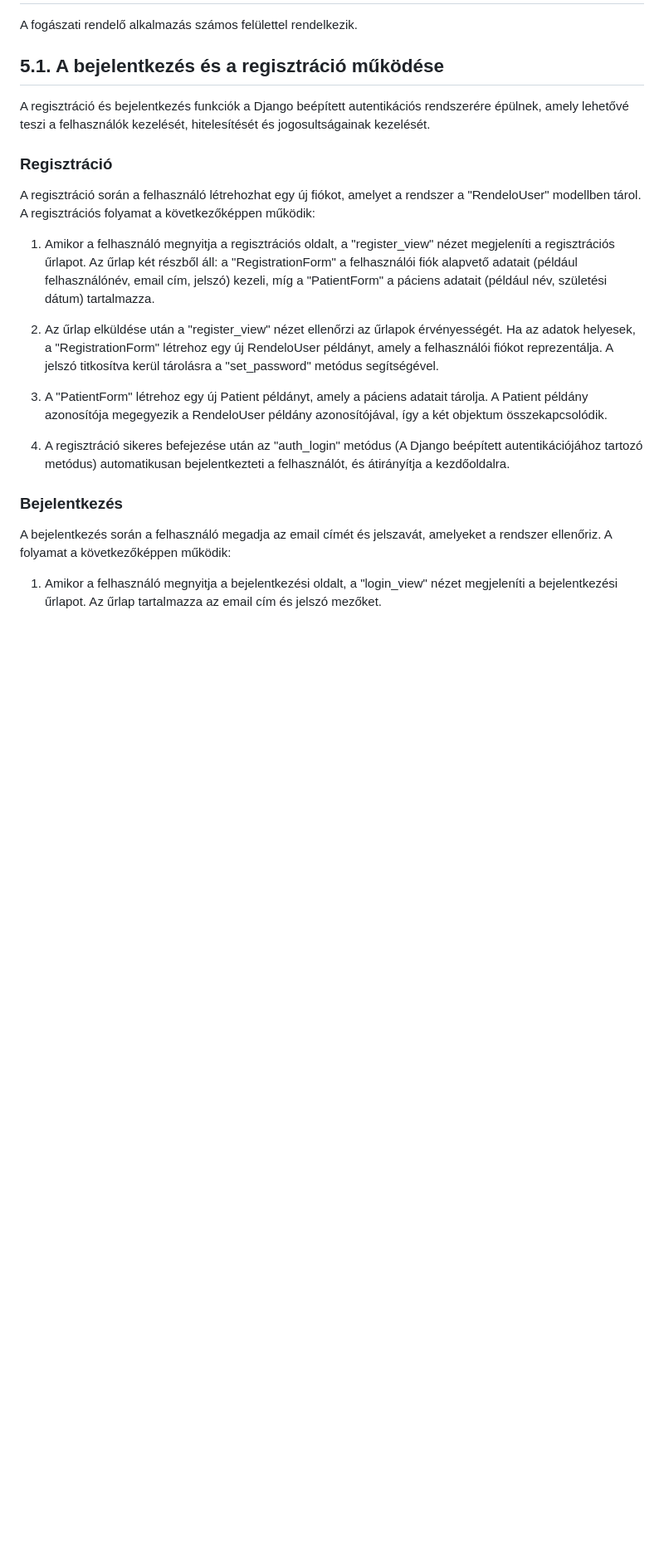
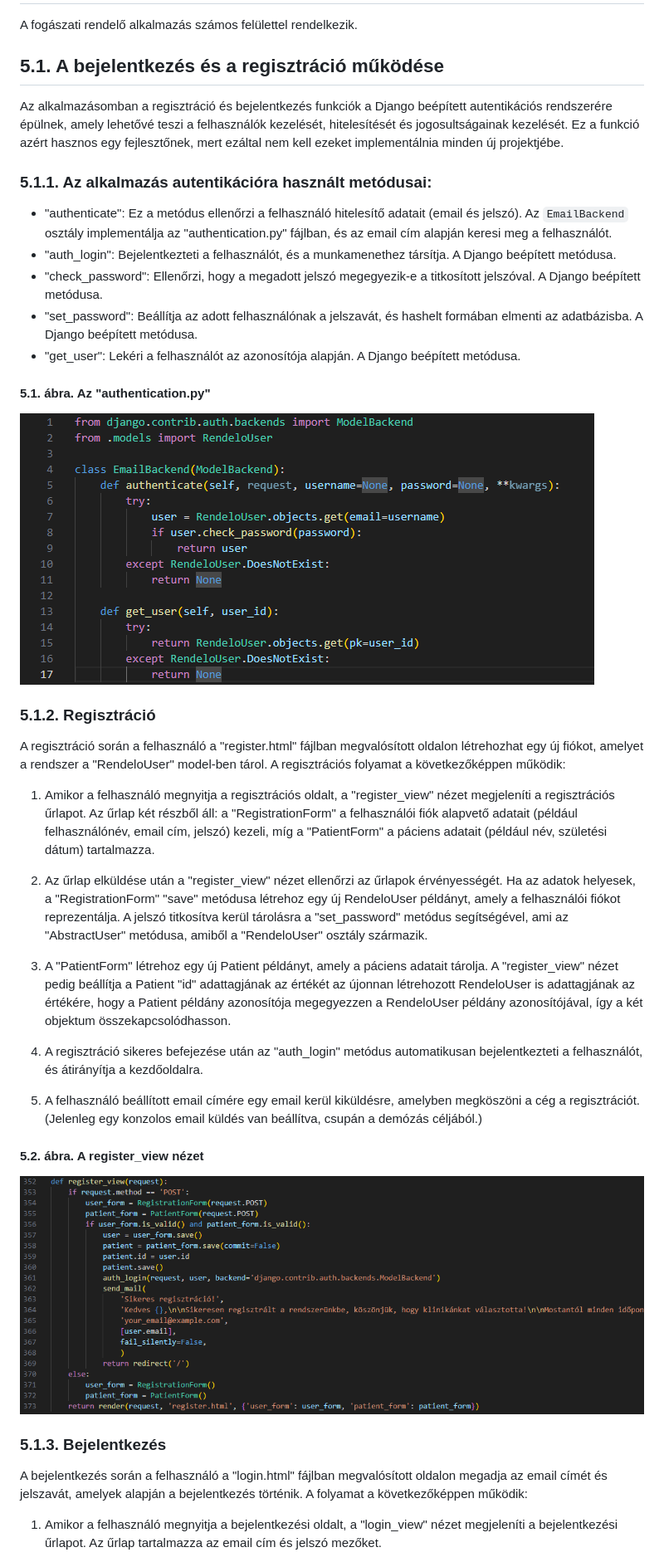
Before and after one commit to sanyopapa/Szakdolgozat, a Markdown page: README.md, the part around the change printed below. Shown: that part at 83% size. Rendered like a GitHub page; pictures changed too: README_PICTURES/authentication_py.png (added), README_PICTURES/register_view.png (added); blank space fills up the shorter version.

```diff
--- a/README.md
+++ b/README.md
@@ -225,23 +225,39 @@ A fogászati rendelő alkalmazás számos felülettel rendelkezik.
 
 ## 5.1. A bejelentkezés és a regisztráció működése
 
-A regisztráció és bejelentkezés funkciók a Django beépített autentikációs rendszerére épülnek, amely lehetővé teszi a felhasználók kezelését, hitelesítését és jogosultságainak kezelését.
+Az alkalmazásomban a regisztráció és bejelentkezés funkciók a Django beépített autentikációs rendszerére épülnek, amely lehetővé teszi a felhasználók kezelését, hitelesítését és jogosultságainak kezelését. Ez a funkció azért hasznos egy fejlesztőnek, mert ezáltal nem kell ezeket implementálnia minden új projektjébe.
 
-### Regisztráció
+### 5.1.1. Az alkalmazás autentikációra használt metódusai:
 
-A regisztráció során a felhasználó létrehozhat egy új fiókot, amelyet a rendszer a "RendeloUser" modellben tárol. A regisztrációs folyamat a következőképpen működik:
+- "authenticate": Ez a metódus ellenőrzi a felhasználó hitelesítő adatait (email és jelszó). Az `EmailBackend` osztály implementálja az "authentication.py" fájlban, és az email cím alapján keresi meg a felhasználót.
+- "auth_login": Bejelentkezteti a felhasználót, és a munkamenethez társítja. A Django beépített metódusa.
+- "check_password": Ellenőrzi, hogy a megadott jelszó megegyezik-e a titkosított jelszóval. A Django beépített metódusa.
+- "set_password": Beállítja az adott felhasználónak a jelszavát, és hashelt formában elmenti az adatbázisba. A Django beépített metódusa.
+- "get_user": Lekéri a felhasználót az azonosítója alapján. A Django beépített metódusa.
+
+#### 5.1. ábra. Az "authentication.py"
+![authentication.py](README_PICTURES/authentication_py.png "authentication.py")
+
+### 5.1.2. Regisztráció
+
+A regisztráció során a felhasználó a "register.html" fájlban megvalósított oldalon létrehozhat egy új fiókot, amelyet a rendszer a "RendeloUser" model-ben tárol. A regisztrációs folyamat a következőképpen működik:
 
 1. Amikor a felhasználó megnyitja a regisztrációs oldalt, a "register_view" nézet megjeleníti a regisztrációs űrlapot. Az űrlap két részből áll: a "RegistrationForm" a felhasználói fiók alapvető adatait (például felhasználónév, email cím, jelszó) kezeli, míg a "PatientForm" a páciens adatait (például név, születési dátum) tartalmazza.
 
-2. Az űrlap elküldése után a "register_view" nézet ellenőrzi az űrlapok érvényességét. Ha az adatok helyesek, a "RegistrationForm" létrehoz egy új RendeloUser példányt, amely a felhasználói fiókot reprezentálja. A jelszó titkosítva kerül tárolásra a "set_password" metódus segítségével.
+2. Az űrlap elküldése után a "register_view" nézet ellenőrzi az űrlapok érvényességét. Ha az adatok helyesek, a "RegistrationForm" "save" metódusa létrehoz egy új RendeloUser példányt, amely a felhasználói fiókot reprezentálja. A jelszó titkosítva kerül tárolásra a "set_password" metódus segítségével, ami az "AbstractUser" metódusa, amiből a "RendeloUser" osztály származik.
 
-3. A "PatientForm" létrehoz egy új Patient példányt, amely a páciens adatait tárolja. A Patient példány azonosítója megegyezik a RendeloUser példány azonosítójával, így a két objektum összekapcsolódik.
+3. A "PatientForm" létrehoz egy új Patient példányt, amely a páciens adatait tárolja. A "register_view" nézet pedig beállítja a Patient "id" adattagjának az értékét az újonnan létrehozott RendeloUser is adattagjának az értékére, hogy a Patient példány azonosítója megegyezzen a RendeloUser példány azonosítójával, így a két objektum összekapcsolódhasson.
 
-4. A regisztráció sikeres befejezése után az "auth_login" metódus (A Django beépített autentikációjához tartozó metódus) automatikusan bejelentkezteti a felhasználót, és átirányítja a kezdőoldalra.
+4. A regisztráció sikeres befejezése után az "auth_login" metódus automatikusan bejelentkezteti a felhasználót, és átirányítja a kezdőoldalra.
 
-### Bejelentkezés
+5. A felhasználó beállított email címére egy email kerül kiküldésre, amelyben megköszöni a cég a regisztrációt. (Jelenleg egy konzolos email küldés van beállítva, csupán a demózás céljából.)
 
-A bejelentkezés során a felhasználó megadja az email címét és jelszavát, amelyeket a rendszer ellenőriz. A folyamat a következőképpen működik:
+#### 5.2. ábra. A register_view nézet
+![A register_view nézet](README_PICTURES/register_view.png "A register_view nézet")
+
+### 5.1.3. Bejelentkezés
+
+A bejelentkezés során a felhasználó a "login.html" fájlban megvalósított oldalon megadja az email címét és jelszavát, amelyek alapján a bejelentkezés történik. A folyamat a következőképpen működik:
 
 1. Amikor a felhasználó megnyitja a bejelentkezési oldalt, a "login_view" nézet megjeleníti a bejelentkezési űrlapot. Az űrlap tartalmazza az email cím és jelszó mezőket.
 
```
Also changed, not shown: other parts of README.md (+24 -24 lines), README_PICTURES/get_avaliable_slots.png (added), 2 other files.
